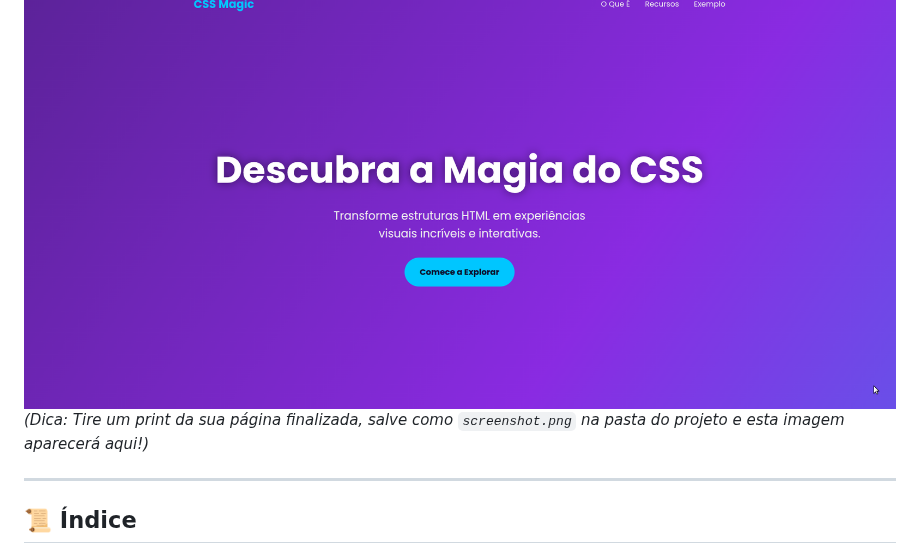
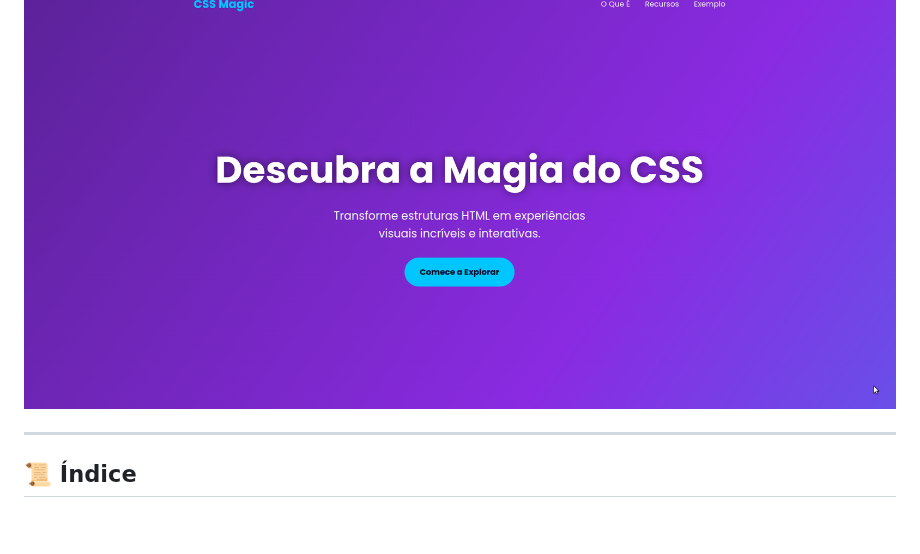
Before and after one commit to GelsonBario/Landing-Page-CSS, a Markdown page: README.md, the part around the change. Drawn GitHub-style; blank space fills up the shorter version.

```diff
--- a/README.md
+++ b/README.md
@@ -6,7 +6,6 @@
 Uma landing page moderna e responsiva sobre o poder do CSS, criada para demonstrar diversas técnicas de estilização, layout e animação.
 
 ![Demonstração do Projeto](./assets/screenshot1.png)
-*(Dica: Tire um print da sua página finalizada, salve como `screenshot.png` na pasta do projeto e esta imagem aparecerá aqui!)*
 
 ---
 
```
